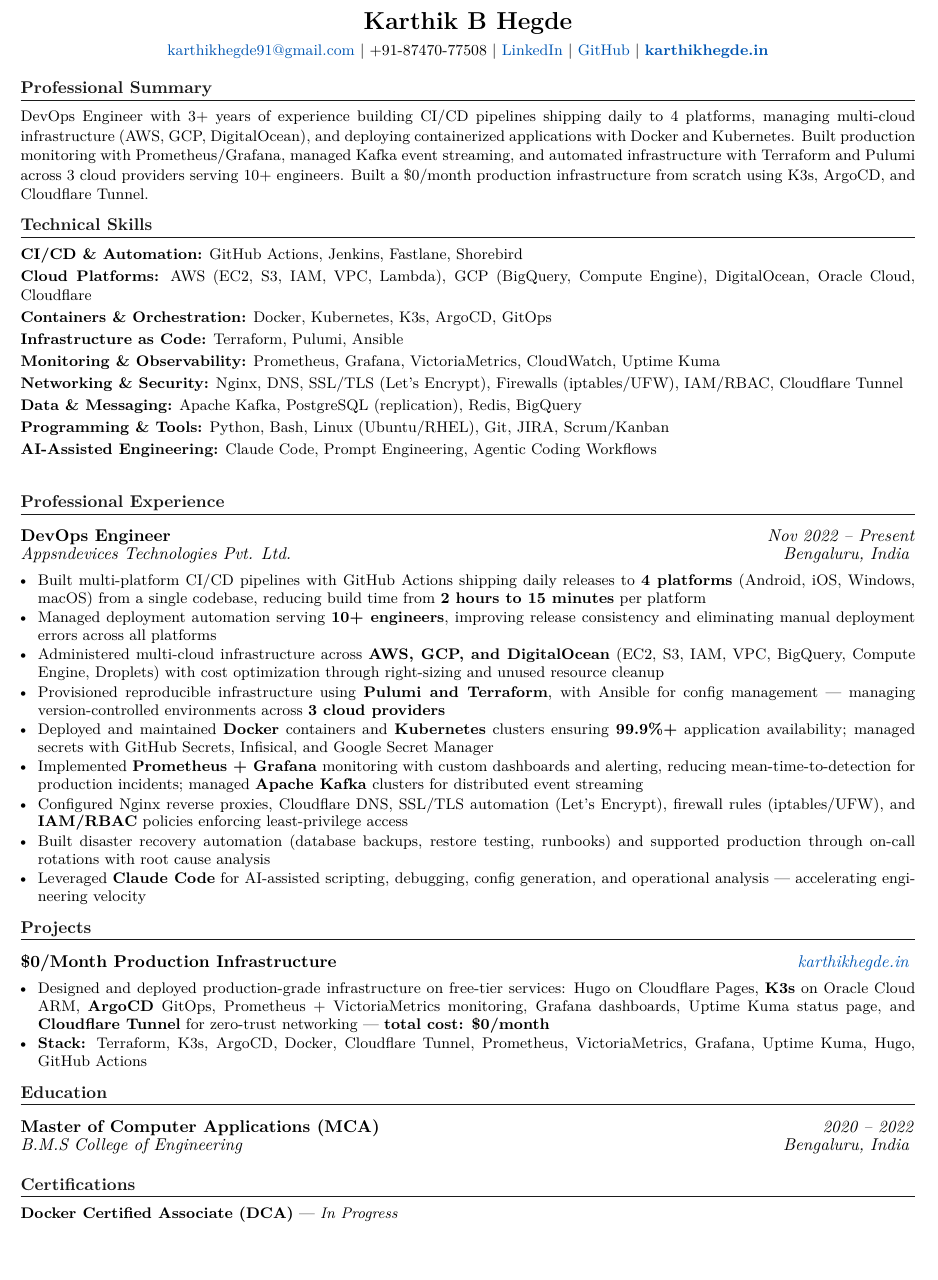
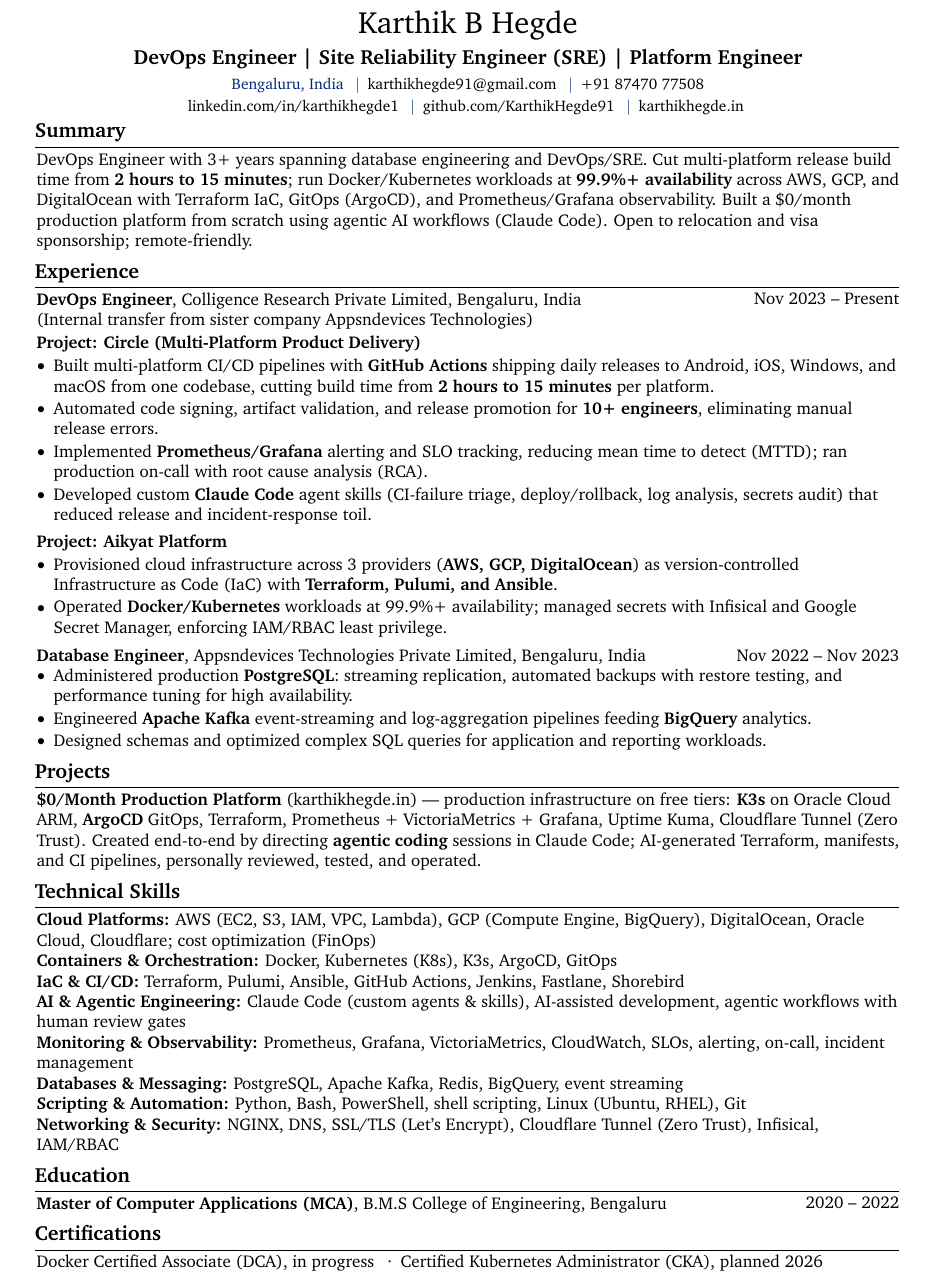
Before and after one commit to KarthikHegde91/portfolio, a LaTeX CV (resume/resume.tex): part of the page, cut so that both start at the same text, the shorter picture padded with empty space. Compiled offline with pdfLaTeX.

Commit message:
Update resume: correct two-company history, new LinkedIn URL, ATS fixes

```diff
--- a/resume/resume.tex
+++ b/resume/resume.tex
@@ -7,0 +19,3 @@
+\usepackage{enumitem} % for customizing lists
+\usepackage{amsmath} % for math
+\usepackage[
@@ -7,0 +25 @@
+    colorlinks=true,
@@ -79,104 +128,114 @@
-\begin{center}
-    {\Large\bfseries Karthik B Hegde} \\[4pt]
-    {\small
-    \href{mailto:karthikhegde91@gmail.com}{karthikhegde91@gmail.com} $\vert$
-    +91-87470-77508 $\vert$
-    \href{https://linkedin.com/in/karthikhegde1}{LinkedIn} $\vert$
-    \href{https://github.com/KarthikHegde91}{GitHub} $\vert$
-    \href{https://karthikhegde.in}{\textbf{karthikhegde.in}}
-    }
-\end{center}
+\begin{header}
+    \fontsize{18 pt}{18 pt}\selectfont Karthik B Hegde
 
-\vspace{-6pt}
+    \vspace{2 pt}
 
-%-------------------------
-% PROFESSIONAL SUMMARY
-%-------------------------
-\section{Professional Summary}
-\vspace{1pt}
+    \large\textbf{DevOps Engineer | Site Reliability Engineer (SRE) | Platform Engineer}
 
-{\small DevOps Engineer with 3+ years of experience building CI/CD pipelines shipping daily to 4 platforms, managing multi-cloud infrastructure (AWS, GCP, DigitalOcean), and deploying containerized applications with Docker and Kubernetes. Built production monitoring with Prometheus/Grafana, managed Kafka event streaming, and automated infrastructure with Terraform and Pulumi across 3 cloud providers serving 10+ engineers. Built a \$0/month production infrastructure from scratch using K3s, ArgoCD, and Cloudflare Tunnel.}
+    \vspace{2 pt}
 
-%-------------------------
-% TECHNICAL SKILLS
-%-------------------------
+    \small\color{darkblue}
+    Bengaluru, India
+    \enspace$|$\enspace
+    \hrefWithoutArrow{mailto:karthikhegde91@gmail.com}{karthikhegde91@gmail.com}
+    \enspace$|$\enspace
+    \hrefWithoutArrow{tel:+918747077508}{+91 87470 77508}
+
+    \hrefWithoutArrow{https://www.linkedin.com/in/karthikhegde1}{linkedin.com/in/karthikhegde1}
+    \enspace$|$\enspace
+    \hrefWithoutArrow{https://github.com/KarthikHegde91}{github.com/KarthikHegde91}
+    \enspace$|$\enspace
+    \hrefWithoutArrow{https://karthikhegde.in}{karthikhegde.in}
+    \color{primaryColor}
+\end{header}
+
+\vspace{-0.1 cm}
+
+\section{Summary}
+
+\begin{onecolentry}
+DevOps Engineer with 3+ years spanning database engineering and DevOps/SRE. Cut multi-platform release build time from \textbf{2 hours to 15 minutes}; run Docker/Kubernetes workloads at \textbf{99.9\%+ availability} across AWS, GCP, and DigitalOcean with Terraform IaC, GitOps (ArgoCD), and Prometheus/Grafana observability. Built a \$0/month production platform from scratch using agentic AI workflows (Claude Code). Open to relocation and visa sponsorship; remote-friendly.
+\end{onecolentry}
+
+\section{Experience}
+
+\begin{twocolentry}{Nov 2023 -- Present}
+\textbf{DevOps Engineer}, Colligence Research Private Limited, Bengaluru, India
+\end{twocolentry}
+
+\begin{onecolentry}
+(Internal transfer from sister company Appsndevices Technologies)
+\vspace{0.05 cm}
+
+\textbf{Project: Circle (Multi-Platform Product Delivery)}
+\begin{highlights}
+\item Built multi-platform CI/CD pipelines with \textbf{GitHub Actions} shipping daily releases to Android, iOS, Windows, and macOS from one codebase, cutting build time from \textbf{2 hours to 15 minutes} per platform.
+\item Automated code signing, artifact validation, and release promotion for \textbf{10+ engineers}, eliminating manual release errors.
+\item Implemented \textbf{Prometheus/Grafana} alerting and SLO tracking, reducing mean time to detect (MTTD); ran production on-call with root cause analysis (RCA).
+\item Developed custom \textbf{Claude Code} agent skills (CI-failure triage, deploy/rollback, log analysis, secrets audit) that reduced release and incident-response toil.
+\end{highlights}
+\end{onecolentry}
+
+\vspace{0.08 cm}
+
+\begin{onecolentry}
+\textbf{Project: Aikyat Platform}
+\begin{highlights}
+\item Provisioned cloud infrastructure across 3 providers (\textbf{AWS, GCP, DigitalOcean}) as version-controlled Infrastructure as Code (IaC) with \textbf{Terraform, Pulumi, and Ansible}.
+\item Operated \textbf{Docker/Kubernetes} workloads at 99.9\%+ availability; managed secrets with Infisical and Google Secret Manager, enforcing IAM/RBAC least privilege.
+\end{highlights}
+\end{onecolentry}
+
+\vspace{0.10 cm}
+
+\begin{twocolentry}{Nov 2022 -- Nov 2023}
+\textbf{Database Engineer}, Appsndevices Technologies Private Limited, Bengaluru, India
+\end{twocolentry}
+
+\begin{onecolentry}
+\begin{highlights}
+\item Administered production \textbf{PostgreSQL}: streaming replication, automated backups with restore testing, and performance tuning for high availability.
+\item Engineered \textbf{Apache Kafka} event-streaming and log-aggregation pipelines feeding \textbf{BigQuery} analytics.
+\item Designed schemas and optimized complex SQL queries for application and reporting workloads.
+\end{highlights}
+\end{onecolentry}
+
+\section{Projects}
+
+\begin{onecolentry}
+\textbf{\$0/Month Production Platform} (\hrefWithoutArrow{https://karthikhegde.in}{karthikhegde.in}) --- production infrastructure on free tiers: \textbf{K3s} on Oracle Cloud ARM, \textbf{ArgoCD} GitOps, Terraform, Prometheus + VictoriaMetrics + Grafana, Uptime Kuma, Cloudflare Tunnel (Zero Trust). Created end-to-end by directing \textbf{agentic coding} sessions in Claude Code; AI-generated Terraform, manifests, and CI pipelines, personally reviewed, tested, and operated.
+\end{onecolentry}
+
 \section{Technical Skills}
-\vspace{1pt}
 
-{\small
-\skillCategory{CI/CD \& Automation}{GitHub Actions, Jenkins, Fastlane, Shorebird}
-\skillCategory{Cloud Platforms}{AWS (EC2, S3, IAM, VPC, Lambda), GCP (BigQuery, Compute Engine), DigitalOcean, Oracle Cloud, Cloudflare}
-\skillCategory{Containers \& Orchestration}{Docker, Kubernetes, K3s, ArgoCD, GitOps}
-\skillCategory{Infrastructure as Code}{Terraform, Pulumi, Ansible}
-\skillCategory{Monitoring \& Observability}{Prometheus, Grafana, VictoriaMetrics, CloudWatch, Uptime Kuma}
-\skillCategory{Networking \& Security}{Nginx, DNS, SSL/TLS (Let's Encrypt), Firewalls (iptables/UFW), IAM/RBAC, Cloudflare Tunnel}
-\skillCategory{Data \& Messaging}{Apache Kafka, PostgreSQL (replication), Redis, BigQuery}
-\skillCategory{Programming \& Tools}{Python, Bash, Linux (Ubuntu/RHEL), Git, JIRA, Scrum/Kanban}
-\skillCategory{AI-Assisted Engineering}{Claude Code, Prompt Engineering, Agentic Coding Workflows}
-}
+\begin{onecolentry}
+\textbf{Cloud Platforms:} AWS (EC2, S3, IAM, VPC, Lambda), GCP (Compute Engine, BigQuery), DigitalOcean, Oracle Cloud, Cloudflare; cost optimization (FinOps)
 
-%-------------------------
-% PROFESSIONAL EXPERIENCE
-%-------------------------
-\section{Professional Experience}
-\vspace{1pt}
+\textbf{Containers \& Orchestration:} Docker, Kubernetes (K8s), K3s, ArgoCD, GitOps
 
-\resumeSubheading
-    {DevOps Engineer}{Nov 2022 -- Present}
-    {Appsndevices Technologies Pvt. Ltd.}{Bengaluru, India}
+\textbf{IaC \& CI/CD:} Terraform, Pulumi, Ansible, GitHub Actions, Jenkins, Fastlane, Shorebird
 
-{\small
-\begin{itemize}
-    \item Built multi-platform CI/CD pipelines with GitHub Actions shipping daily releases to \textbf{4 platforms} (Android, iOS, Windows, macOS) from a single codebase, reducing build time from \textbf{2 hours to 15 minutes} per platform
+\textbf{AI \& Agentic Engineering:} Claude Code (custom agents \& skills), AI-assisted development, agentic workflows with human review gates
 
-    \item Managed deployment automation serving \textbf{10+ engineers}, improving release consistency and eliminating manual deployment errors across all platforms
+\textbf{Monitoring \& Observability:} Prometheus, Grafana, VictoriaMetrics, CloudWatch, SLOs, alerting, on-call, incident management
 
-    \item Administered multi-cloud infrastructure across \textbf{AWS, GCP, and DigitalOcean} (EC2, S3, IAM, VPC, BigQuery, Compute Engine, Droplets) with cost optimization through right-sizing and unused resource cleanup
+\textbf{Databases \& Messaging:} PostgreSQL, Apache Kafka, Redis, BigQuery, event streaming
 
-    \item Provisioned reproducible infrastructure using \textbf{Pulumi and Terraform}, with Ansible for config management --- managing version-controlled environments across \textbf{3 cloud providers}
+\textbf{Scripting \& Automation:} Python, Bash, PowerShell, shell scripting, Linux (Ubuntu, RHEL), Git
 
-    \item Deployed and maintained \textbf{Docker} containers and \textbf{Kubernetes} clusters ensuring \textbf{99.9\%+} application availability; managed secrets with GitHub Secrets, Infisical, and Google Secret Manager
+\textbf{Networking \& Security:} NGINX, DNS, SSL/TLS (Let's Encrypt), Cloudflare Tunnel (Zero Trust), Infisical, IAM/RBAC
+\end{onecolentry}
 
-    \item Implemented \textbf{Prometheus + Grafana} monitoring with custom dashboards and alerting, reducing mean-time-to-detection for production incidents; managed \textbf{Apache Kafka} clusters for distributed event streaming
+\section{Education}
 
-    \item Configured Nginx reverse proxies, Cloudflare DNS, SSL/TLS automation (Let's Encrypt), firewall rules (iptables/UFW), and \textbf{IAM/RBAC} policies enforcing least-privilege access
+\begin{twocolentry}{2020 -- 2022}
+\textbf{Master of Computer Applications (MCA)}, B.M.S College of Engineering, Bengaluru
+\end{twocolentry}
 
-    \item Built disaster recovery automation (database backups, restore testing, runbooks) and supported production through on-call rotations with root cause analysis
+\section{Certifications}
 
-    \item Leveraged \textbf{Claude Code} for AI-assisted scripting, debugging, config generation, and operational analysis --- accelerating engineering velocity
-\end{itemize}
-}
-
-%-------------------------
-% PROJECTS
-%-------------------------
-\section{Projects}
-\vspace{1pt}
-
-\projectHeading{\$0/Month Production Infrastructure}{karthikhegde.in}
-
-{\small
-\begin{itemize}
-    \item Designed and deployed production-grade infrastructure on free-tier services: Hugo on Cloudflare Pages, \textbf{K3s} on Oracle Cloud ARM, \textbf{ArgoCD} GitOps, Prometheus + VictoriaMetrics monitoring, Grafana dashboards, Uptime Kuma status page, and \textbf{Cloudflare Tunnel} for zero-trust networking --- \textbf{total cost: \$0/month}
-
-    \item \textbf{Stack:} Terraform, K3s, ArgoCD, Docker, Cloudflare Tunnel, Prometheus, VictoriaMetrics, Grafana, Uptime Kuma, Hugo, GitHub Actions
-\end{itemize}
-}
-
-%-------------------------
-% EDUCATION & CERTIFICATIONS
-%-------------------------
-\section{Education}
-\vspace{1pt}
-
-\resumeSubheading
-    {Master of Computer Applications (MCA)}{2020 -- 2022}
-    {B.M.S College of Engineering}{Bengaluru, India}
-
-\vspace{4pt}
-\section{Certifications}
-\vspace{1pt}
-
-{\small \textbf{Docker Certified Associate (DCA)} --- \textit{In Progress}}
+\begin{onecolentry}
+Docker Certified Associate (DCA), in progress \enspace\textperiodcentered\enspace Certified Kubernetes Administrator (CKA), planned 2026
+\end{onecolentry}
 
 \end{document}
```
Also changed, not shown: resume/resume.tex (175 more changed lines), 1 other file.
